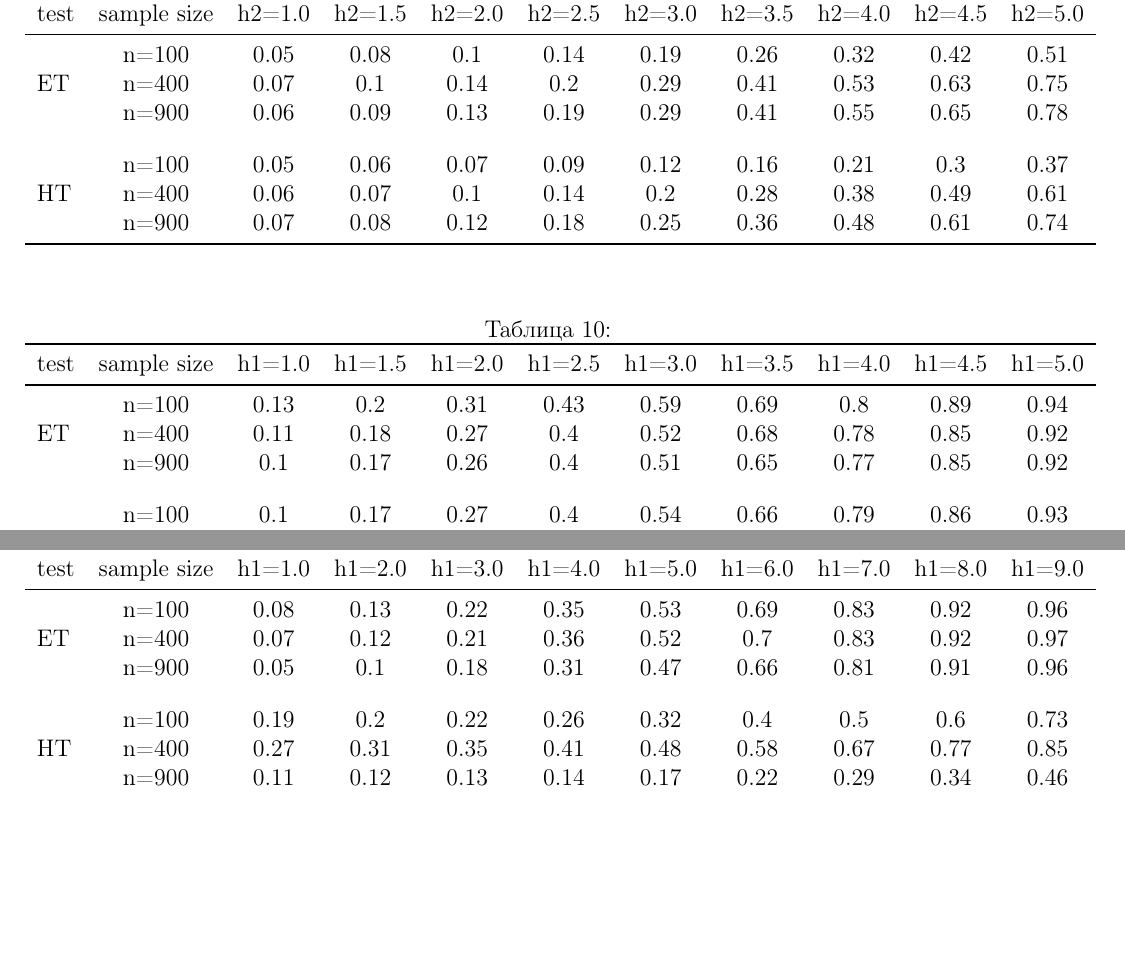
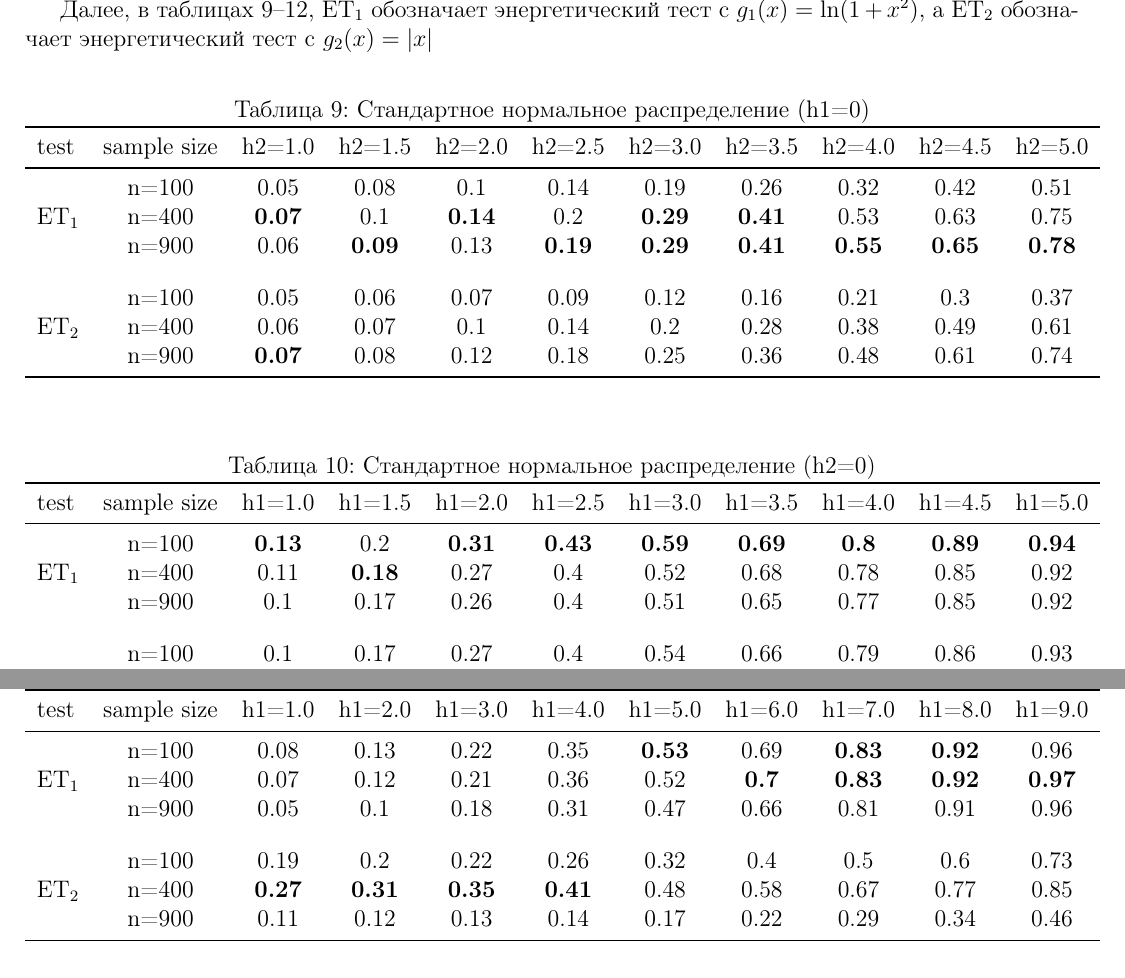
Before and after one commit to Lolikion228/OnTheAPOfET, a LaTeX document (tex_shit/main.tex): two parts of pages 14 and 15 of 15, joined at a grey line, cut at the place of the change, the shorter picture padded with empty space. Compiled offline with pdfLaTeX.

Commit message:
added comp of et1 and et2 to tex

```diff
--- a/tex_shit/main.tex
+++ b/tex_shit/main.tex
@@ -545,49 +546,54 @@ bottom=2cm   % отступ снизу
 
 
 \clearpage
+Далее, в таблицах~\ref{tbl:et_comp_normal_h2}--\ref{tbl:et_comp_cauchy_h1}, $\text{ET}_1$ обозначает энергетический
+тест с $g_1(x) = \ln(1+x^2)$, а $\text{ET}_2$ обозначает энергетический тест с $g_2(x) = |x|$
+
 
 % Table for NORMAL_h1
 \begin{table}[!h]
 	\centering
-	\caption{}
+	\caption{Стандартное нормальное распределение (h1=0)}
 	\begin{tabular}{l c c c c c c c c c c}
 		\toprule
 		test & sample size & h2=1.0 & h2=1.5 & h2=2.0 & h2=2.5 & h2=3.0 & h2=3.5 & h2=4.0 & h2=4.5 & h2=5.0 \\
 		\midrule
-		\multirow{3}{*}{ET}
+		\multirow{3}{*}{$\text{ET}_1$}
 		& n=100 & 0.05 & 0.08 & 0.1 & 0.14 & 0.19 & 0.26 & 0.32 & 0.42 & 0.51 \\
-		& n=400 & 0.07 & 0.1 & 0.14 & 0.2 & 0.29 & 0.41 & 0.53 & 0.63 & 0.75 \\
-		& n=900 & 0.06 & 0.09 & 0.13 & 0.19 & 0.29 & 0.41 & 0.55 & 0.65 & 0.78 \\
+		& n=400 & \textbf{0.07} & 0.1 & \textbf{0.14} & 0.2 & \textbf{0.29} & \textbf{0.41} & 0.53 & 0.63 & 0.75 \\
+		& n=900 & 0.06 & \textbf{0.09} & 0.13 & \textbf{0.19} & \textbf{0.29} & \textbf{0.41} & \textbf{0.55} & \textbf{0.65} & \textbf{0.78} \\
 		\addlinespace
 		\addlinespace
-		\multirow{3}{*}{HT}
+		\multirow{3}{*}{$\text{ET}_2$}
 		& n=100 & 0.05 & 0.06 & 0.07 & 0.09 & 0.12 & 0.16 & 0.21 & 0.3 & 0.37 \\
 		& n=400 & 0.06 & 0.07 & 0.1 & 0.14 & 0.2 & 0.28 & 0.38 & 0.49 & 0.61 \\
-		& n=900 & 0.07 & 0.08 & 0.12 & 0.18 & 0.25 & 0.36 & 0.48 & 0.61 & 0.74 \\
+		& n=900 & \textbf{0.07} & 0.08 & 0.12 & 0.18 & 0.25 & 0.36 & 0.48 & 0.61 & 0.74 \\
 		\bottomrule
 	\end{tabular}
+	\label{tbl:et_comp_normal_h2}
 \end{table}
 
 % Table for NORMAL_h2
 \begin{table}[!h]
 	\centering
-	\caption{}
+	\caption{Стандартное нормальное распределение (h2=0)}
 	\begin{tabular}{l c c c c c c c c c c}
 		\toprule
 		test & sample size & h1=1.0 & h1=1.5 & h1=2.0 & h1=2.5 & h1=3.0 & h1=3.5 & h1=4.0 & h1=4.5 & h1=5.0 \\
 		\midrule
-		\multirow{3}{*}{ET}
-		& n=100 & 0.13 & 0.2 & 0.31 & 0.43 & 0.59 & 0.69 & 0.8 & 0.89 & 0.94 \\
-		& n=400 & 0.11 & 0.18 & 0.27 & 0.4 & 0.52 & 0.68 & 0.78 & 0.85 & 0.92 \\
+		\multirow{3}{*}{$\text{ET}_1$}
+		& n=100 & \textbf{0.13} & 0.2 & \textbf{0.31} & \textbf{0.43} & \textbf{0.59} & \textbf{0.69} & \textbf{0.8} & \textbf{0.89} & \textbf{0.94} \\
+		& n=400 & 0.11 & \textbf{0.18} & 0.27 & 0.4 & 0.52 & 0.68 & 0.78 & 0.85 & 0.92 \\
 		& n=900 & 0.1 & 0.17 & 0.26 & 0.4 & 0.51 & 0.65 & 0.77 & 0.85 & 0.92 \\
 		\addlinespace
 		\addlinespace
-		\multirow{3}{*}{HT}
+		\multirow{3}{*}{$\text{ET}_2$}
 		& n=100 & 0.1 & 0.17 & 0.27 & 0.4 & 0.54 & 0.66 & 0.79 & 0.86 & 0.93 \\
-		& n=400 & 0.11 & 0.18 & 0.28 & 0.38 & 0.55 & 0.67 & 0.79 & 0.88 & 0.93 \\
+		& n=400 & 0.11 & \textbf{0.18} & 0.28 & 0.38 & 0.55 & 0.67 & 0.79 & 0.88 & 0.93 \\
 		& n=900 & 0.1 & 0.17 & 0.27 & 0.39 & 0.53 & 0.66 & 0.78 & 0.86 & 0.93 \\
 		\bottomrule
 	\end{tabular}
+	\label{tbl:et_comp_normal_h1}
 \end{table}
 
 % Table for CAUCHY_h1
@@ -616,24 +623,26 @@ bottom=2cm   % отступ снизу
 % Table for CAUCHY_h2
 \begin{table}[!h]
 	\centering
-	\caption{}
+	\caption{Стандартное распределение Коши (h2=0)}
 	\begin{tabular}{l c c c c c c c c c c}
 		\toprule
 		test & sample size & h1=1.0 & h1=2.0 & h1=3.0 & h1=4.0 & h1=5.0 & h1=6.0 & h1=7.0 & h1=8.0 & h1=9.0 \\
 		\midrule
-		\multirow{3}{*}{ET}
-		& n=100 & 0.08 & 0.13 & 0.22 & 0.35 & 0.53 & 0.69 & 0.83 & 0.92 & 0.96 \\
-		& n=400 & 0.07 & 0.12 & 0.21 & 0.36 & 0.52 & 0.7 & 0.83 & 0.92 & 0.97 \\
+		\multirow{3}{*}{$\text{ET}_1$}
+		& n=100 & 0.08 & 0.13 & 0.22 & 0.35 & \textbf{0.53} & 0.69 & \textbf{0.83} & \textbf{0.92} & 0.96 \\
+		& n=400 & 0.07 & 0.12 & 0.21 & 0.36 & 0.52 & \textbf{0.7} & \textbf{0.83} & \textbf{0.92} & \textbf{0.97} \\
 		& n=900 & 0.05 & 0.1 & 0.18 & 0.31 & 0.47 & 0.66 & 0.81 & 0.91 & 0.96 \\
 		\addlinespace
 		\addlinespace
-		\multirow{3}{*}{HT}
+		\multirow{3}{*}{$\text{ET}_2$}
 		& n=100 & 0.19 & 0.2 & 0.22 & 0.26 & 0.32 & 0.4 & 0.5 & 0.6 & 0.73 \\
-		& n=400 & 0.27 & 0.31 & 0.35 & 0.41 & 0.48 & 0.58 & 0.67 & 0.77 & 0.85 \\
+		& n=400 & \textbf{0.27} & \textbf{0.31} & \textbf{0.35} & \textbf{0.41} & 0.48 & 0.58 & 0.67 & 0.77 & 0.85 \\
 		& n=900 & 0.11 & 0.12 & 0.13 & 0.14 & 0.17 & 0.22 & 0.29 & 0.34 & 0.46 \\
 		\bottomrule
 	\end{tabular}
+	\label{tbl:et_comp_cauchy_h1}
 \end{table}
+
 
 \newpage
 
```
Also changed, not shown: tex_shit/main.tex (16 more changed lines).
